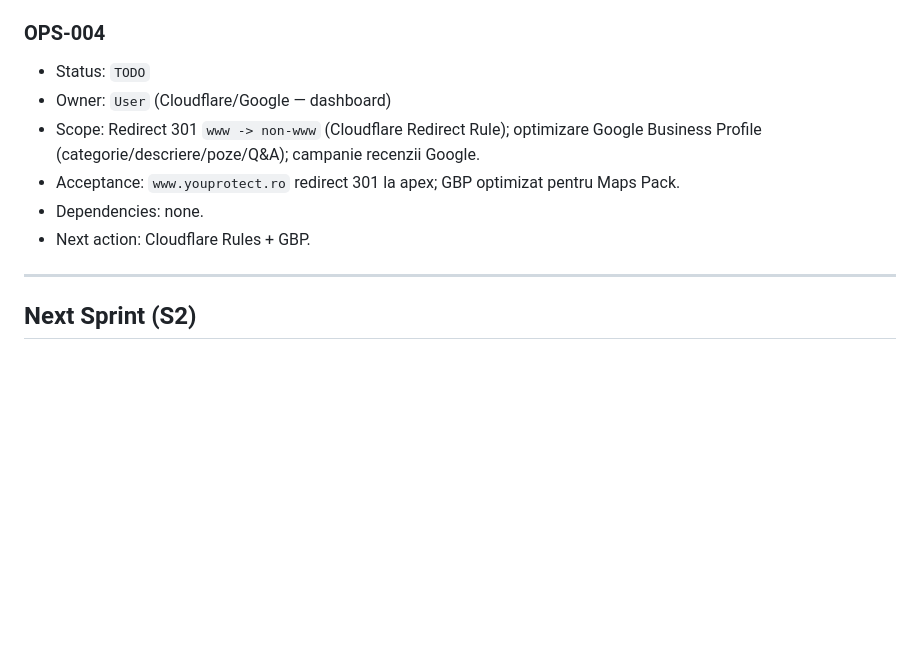
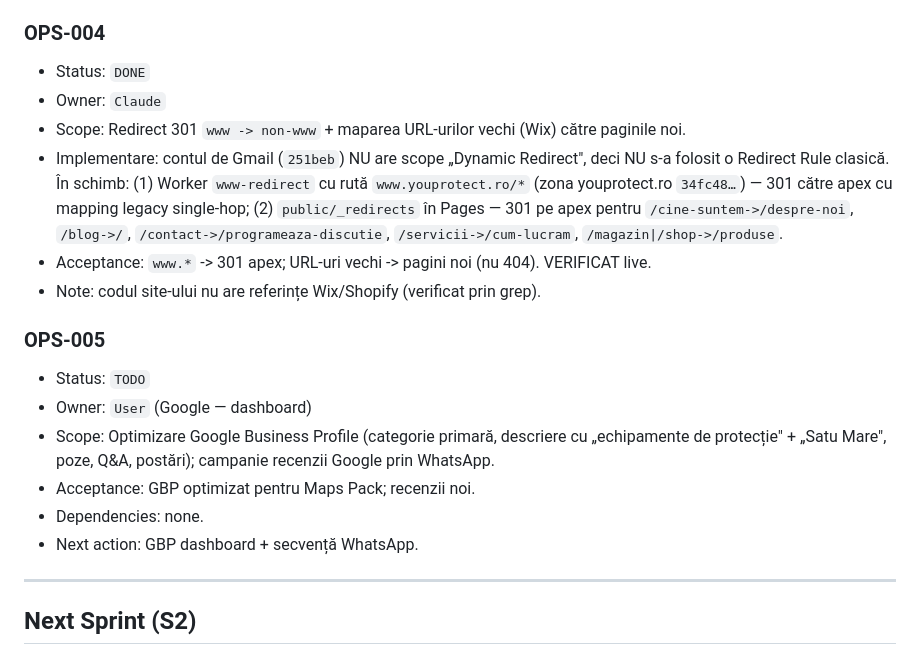
Before and after one commit to ciprix-yp/youprotect-website, a Markdown page: PROJECT_OS/02-BACKLOG.md, the part around the change. Rendered like a GitHub page; blank space fills up the shorter version.

Commit message:
docs(project-os): OPS-004 DONE (www + legacy Wix redirects), D-2026-06-24-04 (#8)
Co-authored-by: Ciprian Micu <contact@deeplogic.ro>
Co-authored-by: Claude Opus 4.8 (1M context) <noreply@anthropic.com>

```diff
--- a/PROJECT_OS/02-BACKLOG.md
+++ b/PROJECT_OS/02-BACKLOG.md
@@ -126,12 +126,20 @@ Format task:
 - Next action: editare în Directus `website_products`.
 
 ### OPS-004
+- Status: `DONE`
+- Owner: `Claude`
+- Scope: Redirect 301 `www -> non-www` + maparea URL-urilor vechi (Wix) către paginile noi.
+- Implementare: contul de Gmail (`251beb`) NU are scope „Dynamic Redirect", deci NU s-a folosit o Redirect Rule clasică. În schimb: (1) Worker `www-redirect` cu rută `www.youprotect.ro/*` (zona youprotect.ro `34fc48…`) — 301 către apex cu mapping legacy single-hop; (2) `public/_redirects` în Pages — 301 pe apex pentru `/cine-suntem->/despre-noi`, `/blog->/`, `/contact->/programeaza-discutie`, `/servicii->/cum-lucram`, `/magazin|/shop->/produse`.
+- Acceptance: `www.*` -> 301 apex; URL-uri vechi -> pagini noi (nu 404). VERIFICAT live.
+- Note: codul site-ului nu are referințe Wix/Shopify (verificat prin grep).
+
+### OPS-005
 - Status: `TODO`
-- Owner: `User` (Cloudflare/Google — dashboard)
-- Scope: Redirect 301 `www -> non-www` (Cloudflare Redirect Rule); optimizare Google Business Profile (categorie/descriere/poze/Q&A); campanie recenzii Google.
-- Acceptance: `www.youprotect.ro` redirect 301 la apex; GBP optimizat pentru Maps Pack.
+- Owner: `User` (Google — dashboard)
+- Scope: Optimizare Google Business Profile (categorie primară, descriere cu „echipamente de protecție" + „Satu Mare", poze, Q&A, postări); campanie recenzii Google prin WhatsApp.
+- Acceptance: GBP optimizat pentru Maps Pack; recenzii noi.
 - Dependencies: none.
-- Next action: Cloudflare Rules + GBP.
+- Next action: GBP dashboard + secvență WhatsApp.
 
 ---
 
```
Also changed, not shown: PROJECT_OS/03-DECISIONS_LOG.md (+9 -0 lines).
